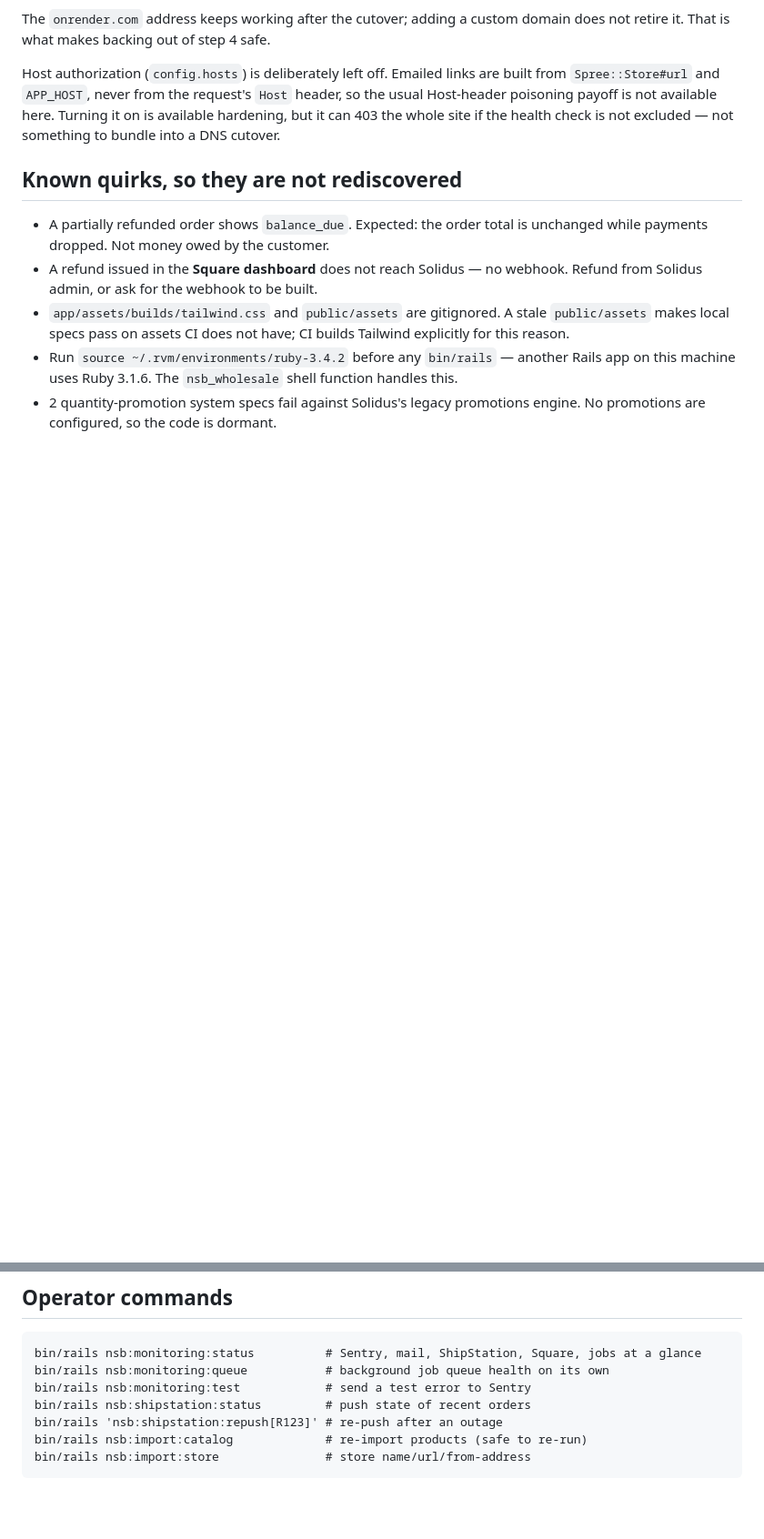
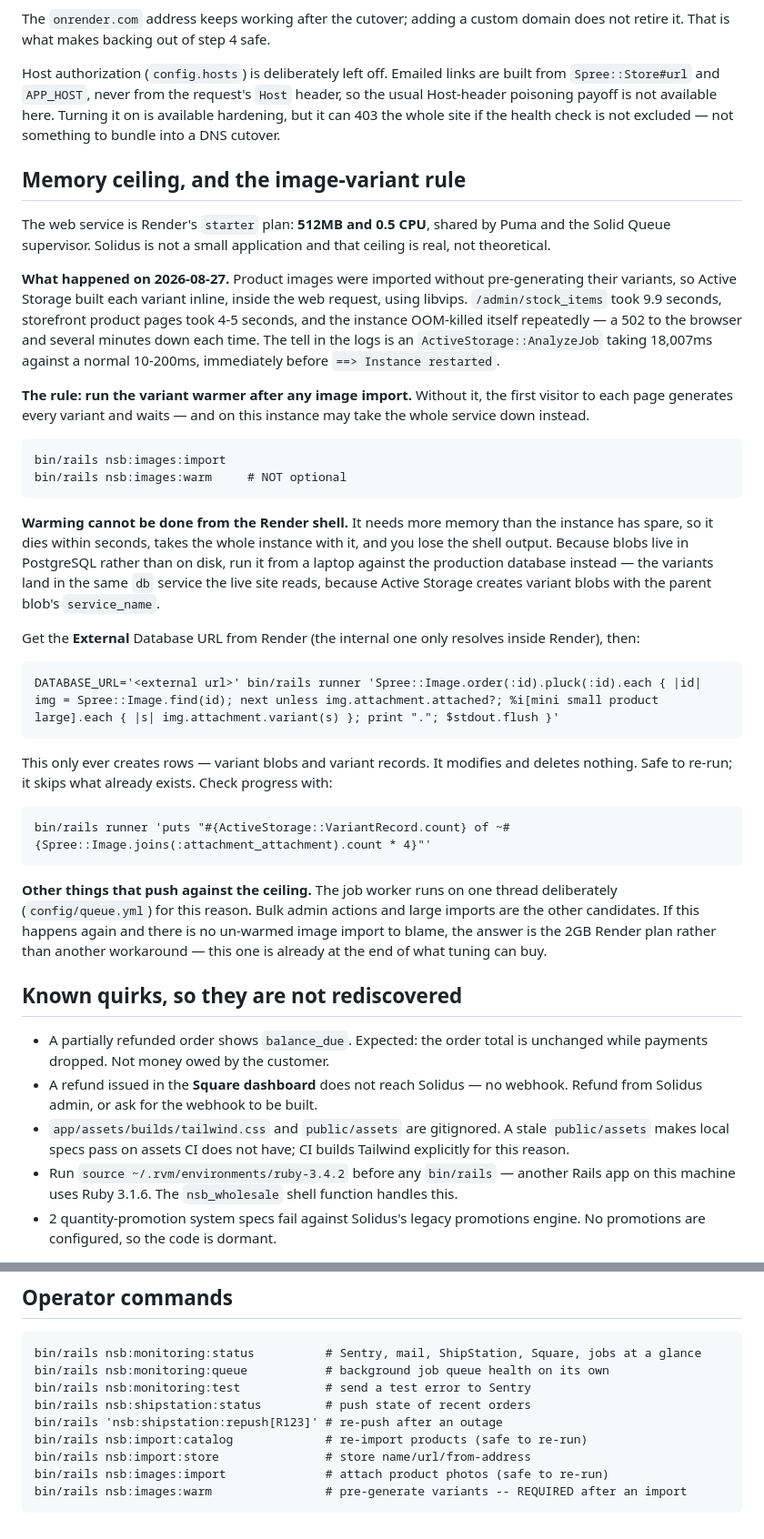
Before and after one commit to ddd1600/nsb_wholesale, a Markdown page: docs/PROJECT_STATUS.md, 2 parts joined by grey strips. Shown at 91% size. GitHub-like rendering; blank space fills up the shorter version.

Commit message:
Record the memory ceiling and the image-variant rule
The 512MB starter instance took the site down repeatedly on 2026-08-27 because
product images were imported without pre-generating their variants, so Active
Storage built each one inline during a web request. Writing this down because
the failure looks like a slow page, not a memory problem, and the diagnosis
took a while to reach from the symptom.

Includes the part that is easy to get wrong: the warmer cannot be run from the
Render shell. It needs more memory than the instance has spare, so it dies
within seconds and takes the instance with it, losing the output that would
explain why. Blobs live in PostgreSQL, so the way through is to run it from a
laptop against the external database URL -- variants land in the same db
service the live site reads, because Active Storage gives a variant blob its
parent's service_name.

Co-Authored-By: Claude Opus 5 <noreply@anthropic.com>

````diff
--- a/docs/PROJECT_STATUS.md
+++ b/docs/PROJECT_STATUS.md
@@ -135,6 +135,57 @@ header, so the usual Host-header poisoning payoff is not available here. Turning
 it on is available hardening, but it can 403 the whole site if the health check
 is not excluded — not something to bundle into a DNS cutover.
 
+## Memory ceiling, and the image-variant rule
+
+The web service is Render's `starter` plan: **512MB and 0.5 CPU**, shared by
+Puma and the Solid Queue supervisor. Solidus is not a small application and that
+ceiling is real, not theoretical.
+
+**What happened on 2026-08-27.** Product images were imported without
+pre-generating their variants, so Active Storage built each variant inline,
+inside the web request, using libvips. `/admin/stock_items` took 9.9 seconds,
+storefront product pages took 4-5 seconds, and the instance OOM-killed itself
+repeatedly — a 502 to the browser and several minutes down each time. The tell
+in the logs is an `ActiveStorage::AnalyzeJob` taking 18,007ms against a normal
+10-200ms, immediately before `==> Instance restarted`.
+
+**The rule: run the variant warmer after any image import.** Without it, the
+first visitor to each page generates every variant and waits — and on this
+instance may take the whole service down instead.
+
+```
+bin/rails nsb:images:import
+bin/rails nsb:images:warm     # NOT optional
+```
+
+**Warming cannot be done from the Render shell.** It needs more memory than the
+instance has spare, so it dies within seconds, takes the whole instance with it,
+and you lose the shell output. Because blobs live in PostgreSQL rather than on
+disk, run it from a laptop against the production database instead — the
+variants land in the same `db` service the live site reads, because Active
+Storage creates variant blobs with the parent blob's `service_name`.
+
+Get the **External** Database URL from Render (the internal one only resolves
+inside Render), then:
+
+```
+DATABASE_URL='<external url>' bin/rails runner 'Spree::Image.order(:id).pluck(:id).each { |id| img = Spree::Image.find(id); next unless img.attachment.attached?; %i[mini small product large].each { |s| img.attachment.variant(s) }; print "."; $stdout.flush }'
+```
+
+This only ever creates rows — variant blobs and variant records. It modifies and
+deletes nothing. Safe to re-run; it skips what already exists. Check progress
+with:
+
+```
+bin/rails runner 'puts "#{ActiveStorage::VariantRecord.count} of ~#{Spree::Image.joins(:attachment_attachment).count * 4}"'
+```
+
+**Other things that push against the ceiling.** The job worker runs on one
+thread deliberately (`config/queue.yml`) for this reason. Bulk admin actions and
+large imports are the other candidates. If this happens again and there is no
+un-warmed image import to blame, the answer is the 2GB Render plan rather than
+another workaround — this one is already at the end of what tuning can buy.
+
 ## Known quirks, so they are not rediscovered
 
 - A partially refunded order shows `balance_due`. Expected: the order total is
@@ -160,4 +211,6 @@ bin/rails nsb:shipstation:status         # push state of recent orders
 bin/rails 'nsb:shipstation:repush[R123]' # re-push after an outage
 bin/rails nsb:import:catalog             # re-import products (safe to re-run)
 bin/rails nsb:import:store               # store name/url/from-address
+bin/rails nsb:images:import              # attach product photos (safe to re-run)
+bin/rails nsb:images:warm                # pre-generate variants -- REQUIRED after an import
 ```
````
